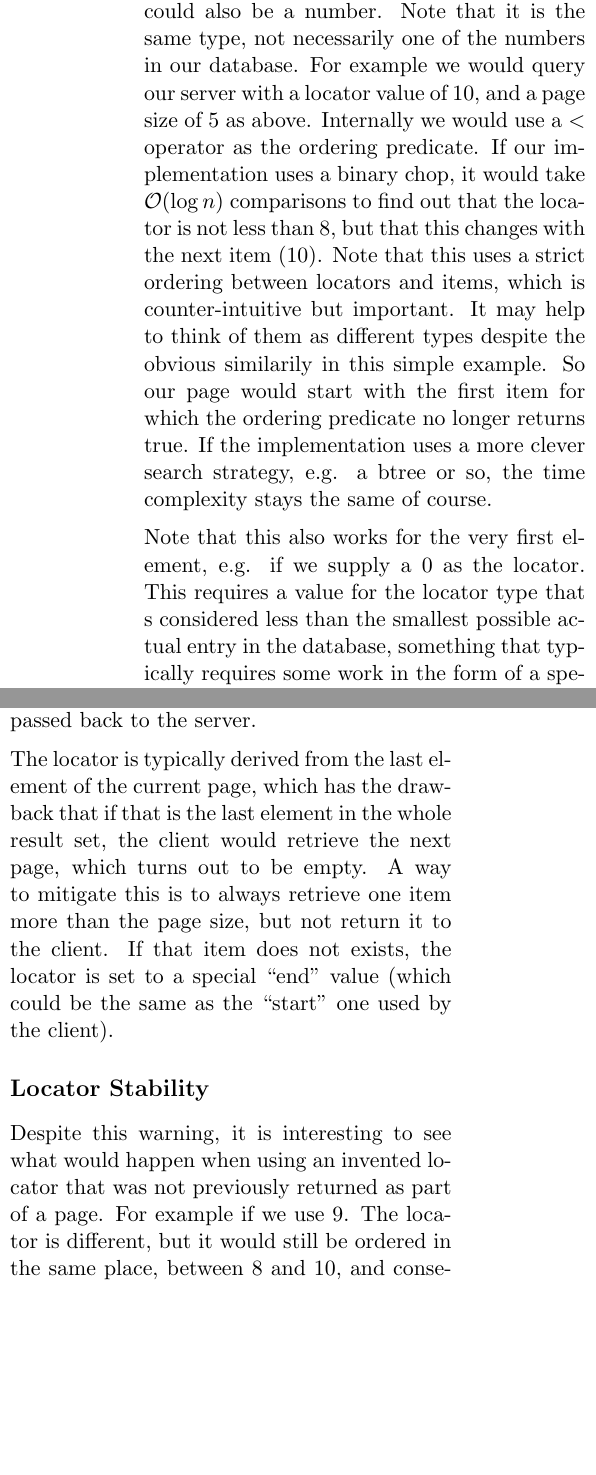
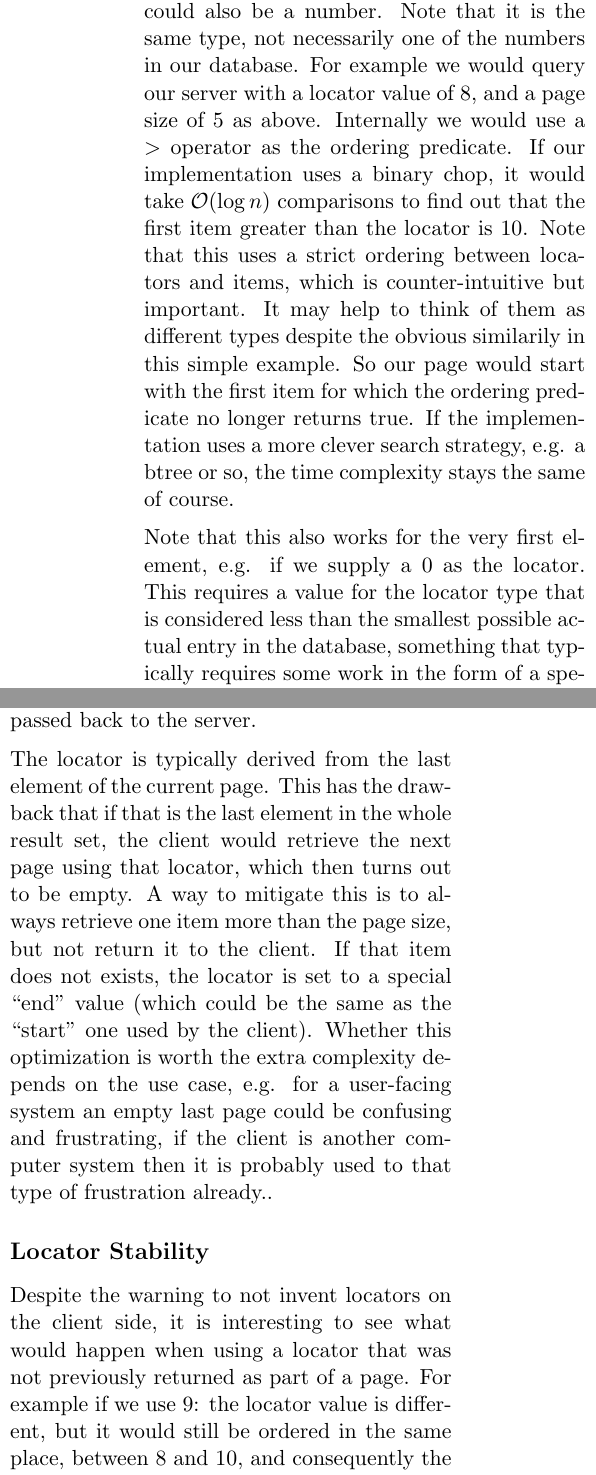
Before and after one commit to robertlemmen/paging, a LaTeX paper (paging.tex): two parts of the columns of page 3 of 4, joined at a grey line, cut so that both start at the same text, the shorter picture padded with empty space. Compiled offline with pdfLaTeX.

Commit message:
Clarifications and spelling fixes

```diff
--- a/paging.tex
+++ b/paging.tex
@@ -159,11 +159,11 @@ or tree traversal.
 This sounds a little bit abstract, but in a simple concrete case it is rather
 trivial: in our number server from above, the type of the locator could also be
 a number. Note that it is the same type, not necessarily one of the numbers in
-our database. For example we would query our server with a locator value of 10,
-and a page size of 5 as above. Internally we would use a $<$ operator as the
+our database. For example we would query our server with a locator value of 8,
+and a page size of 5 as above. Internally we would use a $>$ operator as the
 ordering predicate. If our implementation uses a binary chop, it would take
-$\mathcal{O}(\log{}n)$ comparisons to find out that the locator is not less
-than 8, but that this changes with the next item (10). Note that this uses a
+$\mathcal{O}(\log{}n)$ comparisons to find out that the first item greater than
+the locator is 10. Note that this uses a
 strict ordering between locators and items, which is counter-intuitive but
 important. It may help to think of them as different types despite the obvious
 similarily in this simple example. So our page would start with the first item
@@ -172,7 +172,7 @@ uses a more clever search strategy, e.g. a btree or so, the time complexity
 stays the same of course.
 
 Note that this also works for the very first element, e.g. if we supply a 0 as
-the locator. This requires a value for the locator type that s considered less
+the locator. This requires a value for the locator type that is considered less
 than the smallest possible actual entry in the database, something that
 typically requires some work in the form of a special value, a nullable locator,
 or a composite locator that has an extra attribute marking it as the beginning.
@@ -193,19 +193,22 @@ different in practice. Therefore it is very important that clients do not
 attempt to construct, compose or otherwise interpret locators. They should just
 treat them as opaque ``handles'' that are passed back to the server.
 
-The locator is typically derived from the last element of the current page,
-which has the drawback that if that is the last element in the whole result set,
-the client would retrieve the next page, which turns out to be empty. A way to
+The locator is typically derived from the last element of the current page.
+This has the drawback that if that is the last element in the whole result set,
+the client would retrieve the next page using that locator, which then turns out to be empty. A way to
 mitigate this is to always retrieve one item more than the page size, but not
 return it to the client. If that item does not exists, the locator is set to a
 special ``end'' value (which could be the same as the ``start'' one used by the
-client).
+client). Whether this optimization is worth the extra complexity depends on the
+use case, e.g. for a user-facing system an empty last page could be confusing
+and frustrating, if the client is another computer system then it is probably
+used to that type of frustration already..
 
 \section*{Locator Stability}
 
-Despite this warning, it is interesting to see what would happen when using an
-invented locator that was not previously returned as part of a page. For example
-if we use 9. The locator is different, but it would still be ordered in the same
+Despite the warning to not invent locators on the client side, it is interesting
+to see what would happen when using a locator that was not previously returned as part of a page. For example
+if we use 9: the locator value is different, but it would still be ordered in the same
 place, between 8 and 10, and consequently the page returned is exactly the same.
 This also works the other way around: if the locator stays the same, but the
 result set changes because items are added or removed, the page returned is not
```
Also changed, not shown: paging.tex (25 more changed lines).
